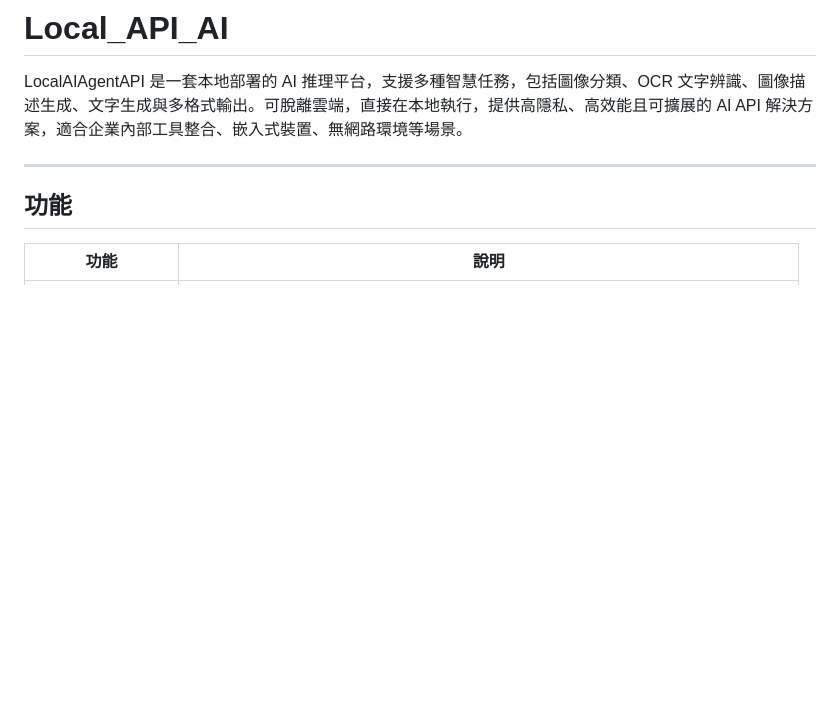
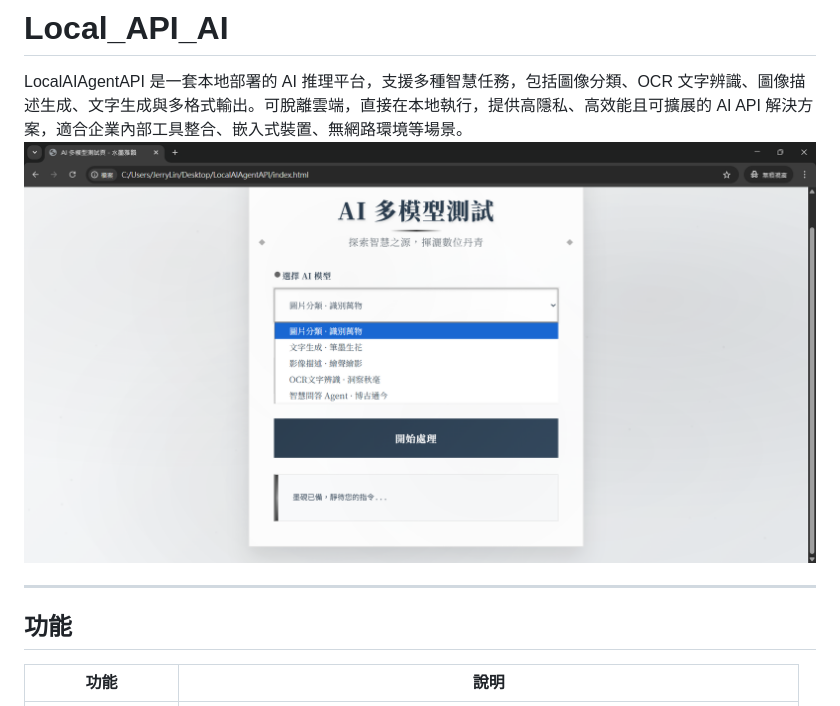
Before and after one commit to reedlin2002/Local_API_AI, a Markdown page: README.md, the part around the change. GitHub-like rendering; blank space fills up the shorter version.

```diff
--- a/README.md
+++ b/README.md
@@ -3,7 +3,7 @@
 
 
 LocalAIAgentAPI 是一套本地部署的 AI 推理平台，支援多種智慧任務，包括圖像分類、OCR 文字辨識、圖像描述生成、文字生成與多格式輸出。可脫離雲端，直接在本地執行，提供高隱私、高效能且可擴展的 AI API 解決方案，適合企業內部工具整合、嵌入式裝置、無網路環境等場景。
-
+![前端](LocalAIAgentAPI_frontend.png)
 
 
 ----------------------------
```
